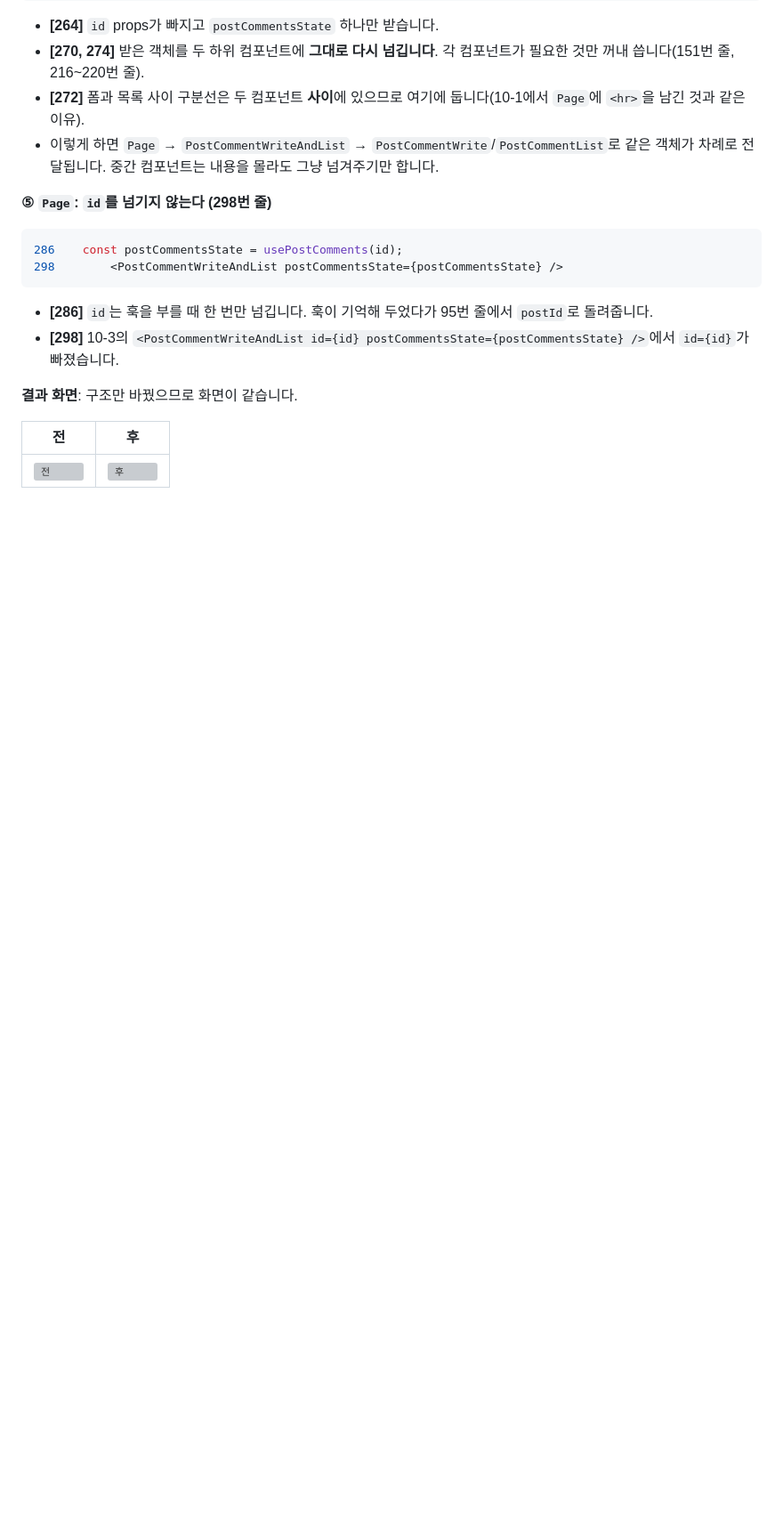
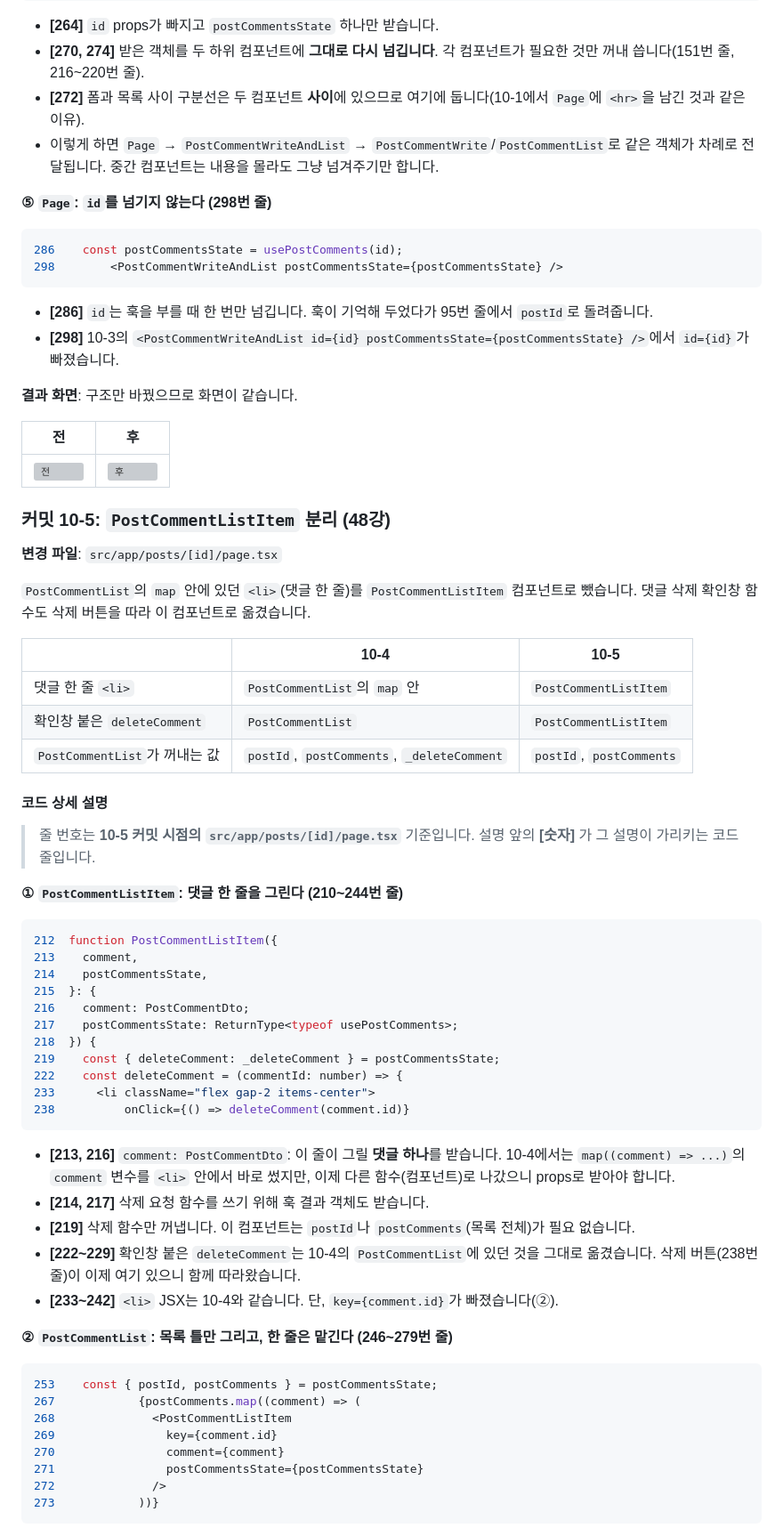
Before and after one commit to smj0617/p-14175-2, a Markdown page: README.md, the part around one of its changes. Shown at 89% size. Rendered like a GitHub page; blank space fills up the shorter version; grey boxes are pictures that could not be loaded.

Commit message:
10-5(리팩토링): 댓글 한 줄을 PostCommentListItem 컴포넌트로 분리
Co-Authored-By: Claude Opus 5.5 <noreply@anthropic.com>

````diff
--- a/README.md
+++ b/README.md
@@ -1670,3 +1670,54 @@ function PostInfo({
 |---|---|
 | ![전](docs/images/10-3.png) | ![후](docs/images/10-4.png) |
 
+### 커밋 10-5: `PostCommentListItem` 분리 (48강)
+
+**변경 파일**: `src/app/posts/[id]/page.tsx`
+
+`PostCommentList`의 `map` 안에 있던 `<li>`(댓글 한 줄)를 `PostCommentListItem` 컴포넌트로 뺐습니다. 댓글 삭제 확인창 함수도 삭제 버튼을 따라 이 컴포넌트로 옮겼습니다.
+
+| | 10-4 | 10-5 |
+|---|---|---|
+| 댓글 한 줄 `<li>` | `PostCommentList`의 `map` 안 | `PostCommentListItem` |
+| 확인창 붙은 `deleteComment` | `PostCommentList` | `PostCommentListItem` |
+| `PostCommentList`가 꺼내는 값 | `postId`, `postComments`, `_deleteComment` | `postId`, `postComments` |
+
+#### 코드 상세 설명
+
+> 줄 번호는 **10-5 커밋 시점의 `src/app/posts/[id]/page.tsx`** 기준입니다. 설명 앞의 **[숫자]** 가 그 설명이 가리키는 코드 줄입니다.
+
+**① `PostCommentListItem`: 댓글 한 줄을 그린다 (210~244번 줄)**
+
+```tsx
+212  function PostCommentListItem({
+213    comment,
+214    postCommentsState,
+215  }: {
+216    comment: PostCommentDto;
+217    postCommentsState: ReturnType<typeof usePostComments>;
+218  }) {
+219    const { deleteComment: _deleteComment } = postCommentsState;
+222    const deleteComment = (commentId: number) => {
+233      <li className="flex gap-2 items-center">
+238          onClick={() => deleteComment(comment.id)}
+```
+
+- **[213, 216]** `comment: PostCommentDto`: 이 줄이 그릴 **댓글 하나**를 받습니다. 10-4에서는 `map((comment) => ...)`의 `comment` 변수를 `<li>` 안에서 바로 썼지만, 이제 다른 함수(컴포넌트)로 나갔으니 props로 받아야 합니다.
+- **[214, 217]** 삭제 요청 함수를 쓰기 위해 훅 결과 객체도 받습니다.
+- **[219]** 삭제 함수만 꺼냅니다. 이 컴포넌트는 `postId`나 `postComments`(목록 전체)가 필요 없습니다.
+- **[222~229]** 확인창 붙은 `deleteComment`는 10-4의 `PostCommentList`에 있던 것을 그대로 옮겼습니다. 삭제 버튼(238번 줄)이 이제 여기 있으니 함께 따라왔습니다.
+- **[233~242]** `<li>` JSX는 10-4와 같습니다. 단, `key={comment.id}`가 빠졌습니다(②).
+
+**② `PostCommentList`: 목록 틀만 그리고, 한 줄은 맡긴다 (246~279번 줄)**
+
+```tsx
+253    const { postId, postComments } = postCommentsState;
+267            {postComments.map((comment) => (
+268              <PostCommentListItem
+269                key={comment.id}
+270                comment={comment}
+271                postCommentsState={postCommentsState}
+272              />
+273            ))}
+```
+
````
Also changed, not shown: other parts of README.md (+13 -0 lines), docs/images/10-5-diff.png (added), 1 other file.
